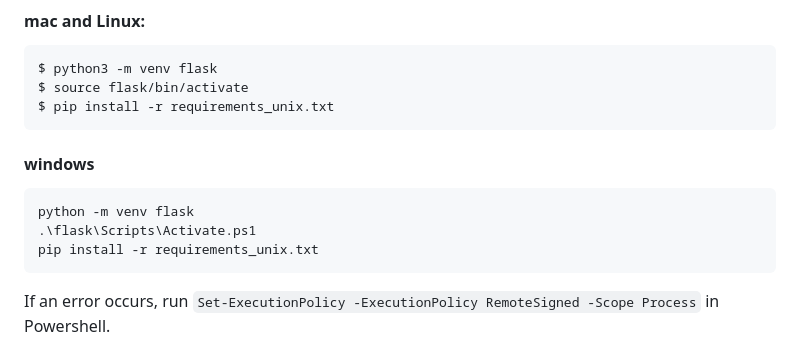
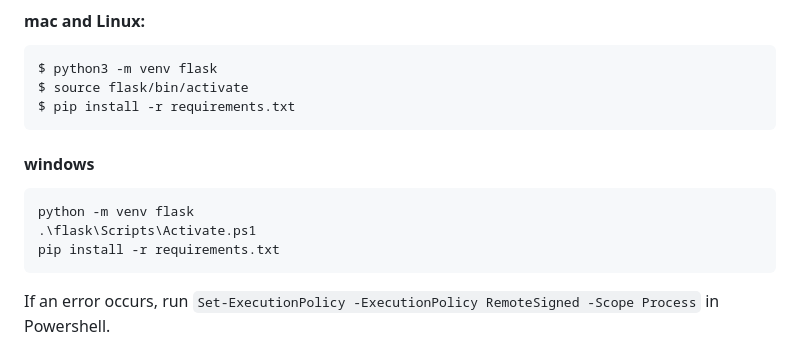
Before and after one commit to eunicesha/cits3403, a Markdown page: README.md, the part around the change. Drawn GitHub-style.

````diff
--- a/README.md
+++ b/README.md
@@ -42,13 +42,13 @@ A virtual environment must be set up using the terminal in the root directory of
 ```
 $ python3 -m venv flask
 $ source flask/bin/activate
-$ pip install -r requirements_unix.txt
+$ pip install -r requirements.txt
 ```
 #### windows
 ```
 python -m venv flask
 .\flask\Scripts\Activate.ps1
-pip install -r requirements_unix.txt
+pip install -r requirements.txt
 ```
 If an error occurs, run `Set-ExecutionPolicy -ExecutionPolicy RemoteSigned -Scope Process` in Powershell.
 
````
